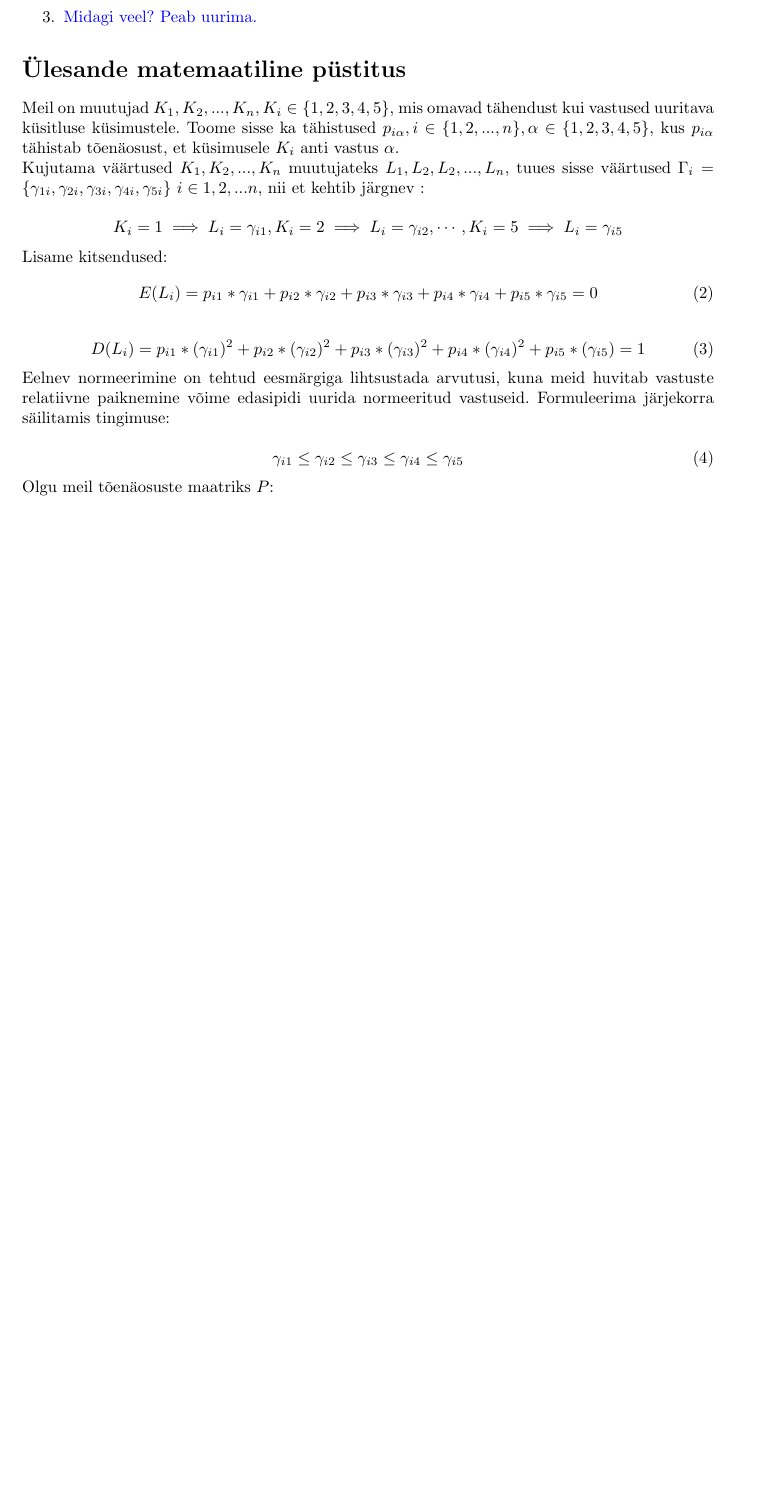
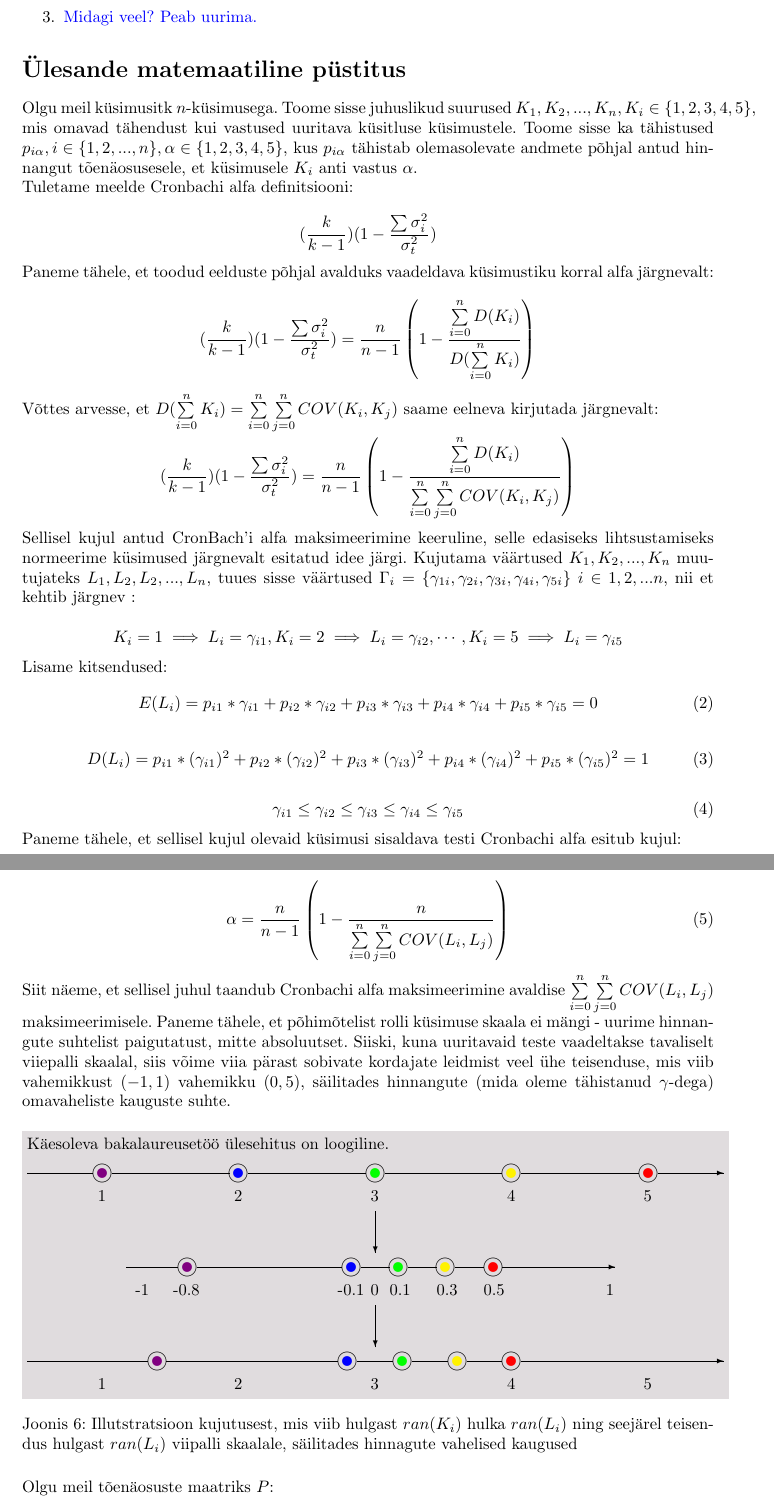
Before and after one commit to vootelerotov/mata_baka, a LaTeX document (Bakatoo_Vootele_Rotov.tex): part of page 6 of 9 before the commit and two parts of pages 7 and 8 of 11 after it, the two joined at a grey line, cut so that both start at the same text, the shorter picture padded with empty space. Compiled offline with pdfLaTeX.

Commit message:
07.03.13 Matemaatilist pystitust parandatud, reliaabluse osa ymber tehtud

```diff
--- a/Bakatoo_Vootele_Rotov.tex
+++ b/Bakatoo_Vootele_Rotov.tex
@@ -333,15 +347,36 @@ Kui me tahame pakkuda välja alternatiive naiivsele hinnangule peab meil olema p
 
 \section*{\"Ulesande matemaatiline p\"ustitus}
 
+Olgu meil k\"usimusitk $n$-k\"usimusega. Toome sisse juhuslikud suurused $K_1,K_2,...,K_n, K_i \in \{1,2,3,4,5\}$, mis omavad tähendust kui vastused uuritava k\"usitluse k\"usimustele. Toome sisse ka tähistused $p_{i \alpha}, i \in \{1,2,...,n\}, \alpha \in \{1,2,3,4,5\}$, kus $p_{i \alpha}$ tähistab olemasolevate andmete põhjal antud hinnangut tõenäosusesele, et k\"usimusele $K_i$ anti vastus $\alpha$.
 
-Meil on muutujad $K_1,K_2,...,K_n, K_i \in \{1,2,3,4,5\}$, mis omavad tähendust kui vastused uuritava k\"usitluse k\"usimustele. Toome sisse ka tähistused $p_{i \alpha}, i \in \{1,2,...,n\}, \alpha \in \{1,2,3,4,5\}$, kus $p_{i \alpha}$ tähistab tõenäosust, et k\"usimusele $K_i$ anti vastus $\alpha$.
+Tuletame meelde Cronbachi alfa definitsiooni:
 
+
+\begin{equation*}
+(\frac{k}{k-1})( 1 - \frac{\sum \sigma_i^2}{\sigma_t^2})
+\end{equation*}
+
+Paneme tähele, et toodud eelduste põhjal avalduks vaadeldava k\"usimustiku korral alfa järgnevalt:
+
+
+\begin{equation*}
+(\frac{k}{k-1})( 1 - \frac{\sum \sigma_i^2}{\sigma_t^2}) = \frac{n}{n-1}\left(1 - \frac
+{\sum \limits_{i=0}^n D(K_i)}{D(\sum \limits_{i=0}^n K_i)}\right)
+\end{equation*}
+
+Võttes arvesse, et $D(\sum \limits_{i=0}^n K_i) = \sum \limits_{i=0}^n \sum \limits_{j=0}^n COV(K_i,K_j)$ saame eelneva kirjutada järgnevalt:
+
+\begin{equation*}
+(\frac{k}{k-1})( 1 - \frac{\sum \sigma_i^2}{\sigma_t^2}) = \frac{n}{n-1}\left(1 - \frac
+{\sum \limits_{i=0}^n D(K_i)}{\sum \limits_{i=0}^n \sum \limits_{j=0}^n COV(K_i,K_j)}\right)
+\end{equation*}
+
+Sellisel kujul antud CronBach'i alfa maksimeerimine keeruline, selle edasiseks lihtsustamiseks normeerime k\"usimused järgnevalt esitatud idee järgi.
 Kujutama väärtused $K_1,K_2,...,K_n$ muutujateks  $L_1, L_2,L_2,...,L_n$, tuues sisse väärtused $\Gamma_i = \{\gamma_{1i},\gamma_{2i},\gamma_{3i},\gamma_{4i},\gamma_{5i}\} ~ i \in {1,2,...n}$, nii et kehtib järgnev :
 
 \begin{equation*}
 K_i = 1 \implies L_i = \gamma_{i1}, K_i = 2 \implies L_i = \gamma_{i2},\cdots, K_i = 5 \implies L_i =\gamma_{i5}
 \end{equation*}
-
 
 Lisame kitsendused:
 \begin{equation}
@@ -351,16 +386,145 @@ p_{i4}*\gamma_{i4}+p_{i5}*\gamma_{i5}=0
 
 \begin{equation}
 D(L_i) =
-p_{i1}*(\gamma_{i1})^2+ p_{i2}*(\gamma_{i2})^2 + p_{i3}*(\gamma_{i3})^2 + p_{i4}*(\gamma_{i4})^2 + p_{i5}*(\gamma_{i5}) = 1
+p_{i1}*(\gamma_{i1})^2+ p_{i2}*(\gamma_{i2})^2 + p_{i3}*(\gamma_{i3})^2 + p_{i4}*(\gamma_{i4})^2 + p_{i5}*(\gamma_{i5})^2 = 1
 \end{equation}
-
-
-
-Eelnev normeerimine on tehtud eesmärgiga lihtsustada arvutusi, kuna meid huvitab vastuste relatiivne paiknemine võime edasipidi uurida normeeritud vastuseid. Formuleerima järjekorra säilitamis tingimuse:
 
 \begin{equation}
 \gamma_{i1} \leq \gamma_{i2}  \leq \gamma_{i3} \leq \gamma_{i4} \leq \gamma_{i5}
 \end{equation}
+
+
+Paneme tähele, et sellisel kujul olevaid k\"usimusi sisaldava testi Cronbachi alfa esitub kujul:
+
+\begin{equation}
+\alpha = \frac{n}{n-1}\left(1 - \frac
+{n}{\sum \limits_{i=0}^n \sum \limits_{j=0}^n COV(L_i,L_j)}\right)
+\end{equation}
+
+Siit näeme, et sellisel juhul taandub Cronbachi alfa maksimeerimine avaldise $\sum \limits_{i=0}^n \sum \limits_{j=0}^n COV(L_i,L_j)$ maksimeerimisele. Paneme tähele, et põhimõtelist rolli k\"usimuse skaala ei mängi - uurime hinnangute suhtelist paigutatust, mitte absoluutset. Siiski, kuna uuritavaid teste vaadeltakse tavaliselt viiepalli skaalal, siis võime viia pärast sobivate kordajate leidmist veel \"uhe teisenduse, mis viib vahemikkust $(-1,1)$ vahemikku $(0,5)$, säilitades hinnangute (mida oleme tähistanud $\gamma$-dega) omavaheliste kauguste suhte.
+
+\begin{figure}[H]
+
+\colorbox{background_example}
+	{\parbox
+		{\textwidth}
+			{
+			\setlength{\unitlength}{1mm}
+			\begin{picture}(148,55)
+				\put(0,52){Käesoleva bakalaureusetöö \"ulesehitus on loogiline.}
+				\put(0,47){\line(1,0){14}}
+				\put(15,41){1}
+				\put(16,47){\circle{4}}
+				{\color{violet}\put(16,47){\circle*{2}}}
+				\put(18,47){\line(1,0){25}}
+				\put(44,41){2}
+				\put(45,47){\circle{4}}
+				{\color{blue}\put(45,47){\circle*{2}}}
+				\put(47,47){\line(1,0){25}}
+				\put(73,41){3}
+				\put(74,47){\circle{4}}
+				{\color{green}\put(74,47){\circle*{2}}}
+				\put(76,47){\line(1,0){25}}
+				\put(102,41){4}
+				\put(103,47){\circle{4}}
+				{\color{yellow}\put(103,47){\circle*{2}}}
+				\put(105,47){\line(1,0){25}}
+				\put(131,41){5}
+				\put(132,47){\circle{4}}
+				{\color{red}\put(132,47){\circle*{2}}}
+				\put(134,47){\vector(1,0){14}}
+
+
+
+				\put(74,39){\vector(0,-1){9}}
+
+
+				\put(21,27){\line(1,0){11}}
+				\put(23,21){-1}
+
+				\put(34,27){\circle{4}}
+				{\color{violet}\put(34,27){\circle*{2}}}
+				\put(31,21){-0.8}
+
+				\put(36,27){\line(1,0){31}}
+
+				\put(69,27){\circle{4}}
+				{\color{blue}\put(69,27){\circle*{2}}}
+				\put(66,21){-0.1}
+
+				\put(71,27){\line(1,0){6}}
+
+				\put(73,21){0}
+
+				\put(79,27){\circle{4}}
+				{\color{green}\put(79,27){\circle*{2}}}
+				\put(77,21){0.1}
+
+				\put(81,27){\line(1,0){6}}
+
+				\put(89,27){\circle{4}}
+				{\color{yellow}\put(89,27){\circle*{2}}}
+				\put(87,21){0.3}
+
+				\put(91,27){\line(1,0){6}}
+
+
+				\put(99,27){\circle{4}}
+				{\color{red}\put(99,27){\circle*{2}}}
+				\put(97,21){0.5}
+
+				\put(101,27){\vector(1,0){24}}
+
+				\put(123,21){1}
+
+
+				\put(74,19){\vector(0,-1){9}}
+
+
+				\put(0,7){\line(1,0){25.6}}
+				\put(15,1){1}
+
+
+				\put(27.6,7){\circle{4}}
+				{\color{violet}\put(27.6,7){\circle*{2}}}
+				\put(29.6,7){\line(1,0){36.5}}
+
+				\put(44,1){2}
+
+				\put(68.1,7){\circle{4}}
+				{\color{blue}\put(68.1,7){\circle*{2}}}
+
+				\put(70.1,7){\line(1,0){7.7}}
+
+				\put(73,1){3}
+
+				\put(79.8,7){\circle{4}}
+				{\color{green}\put(79.8,7){\circle*{2}}}
+
+				\put(81.8,7){\line(1,0){7.6}}
+				\put(102,1){4}
+
+
+				\put(91.4,7){\circle{4}}
+				{\color{yellow}\put(91.4,7){\circle*{2}}}
+
+				\put(93.4,7){\line(1,0){7.6}}
+				\put(131,1){5}
+
+				\put(103,7){\circle{4}}
+				{\color{red}\put(103,7){\circle*{2}}}
+				\put(105,7){\vector(1,0){43}}
+
+
+
+			\end{picture}
+		}
+
+	}
+\caption{Illutstratsioon kujutusest, mis viib hulgast $ran(K_i)$ hulka $ran(L_i)$ ning seejärel teisendus hulgast $ran(L_i)$ viipalli skaalale, säilitades hinnagute vahelised kaugused  }
+\label{projection}
+\end{figure}
+
 
 Olgu meil tõenäosuste maatriks $P$:
 \begin{tightcenter}
```
Also changed, not shown: code/QP/main.py (added, +28 -0 lines), code/QP/solver.py (added, +38 -0 lines), Bakatoo_Vootele_Rotov.pdf, Reliability_and_validity.png (added), reliabil.pdf (added), Bakatoo_Vootele_Rotov.tex (44 more changed lines), 12 other files.
